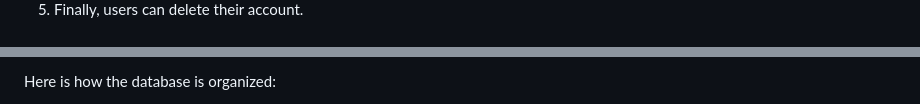
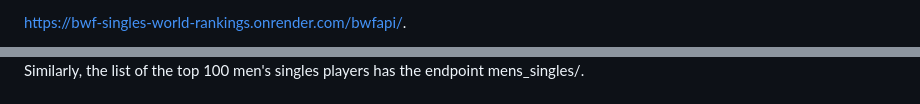
Before and after one commit to chrizcut/BWF_singles_world_rankings, a Markdown page: README.md, 2 parts joined by grey strips. Drawn GitHub-style.

```diff
--- a/README.md
+++ b/README.md
@@ -32,3 +30,3 @@ Please wait one minute while the instance restarts.
 
-5. Finally, users can delete their account.
+https://bwf-singles-world-rankings.onrender.com/bwfapi/.
 
@@ -38,3 +36,3 @@ Please wait one minute while the instance restarts.
 
-Here is how the database is organized:
+Similarly, the list of the top 100 men's singles players has the endpoint mens_singles/.
 
```
Also changed, not shown: other parts of README.md (+27 -21 lines), media/Screenshots/API_list_womens_singles.png (added), media/Screenshots/API_rank_womens_singles.png (added), media/Screenshots/List_chinese_womens_singles.png (added), media/Screenshots/List_womens_singles.png (added), media/Screenshots/Singles_charts.png (added), 2 other files.
